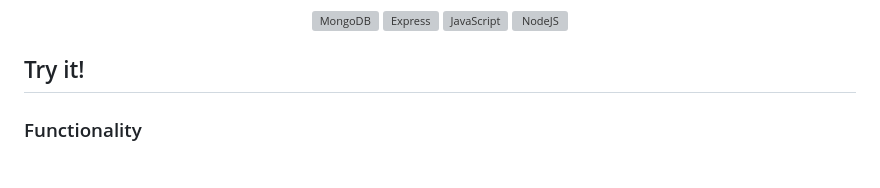
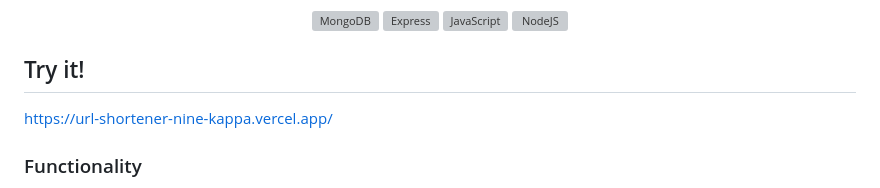
Before and after one commit to creinis/url-shortener-fcc-backend-api-cert, a Markdown page: README.md, the part around the change. Rendered like a GitHub page; grey boxes are pictures that could not be loaded.

Commit message:
address add

```diff
--- a/README.md
+++ b/README.md
@@ -13,7 +13,7 @@ Aqui está o conteúdo para o seu `README.md` adaptado ao URL Shortener Microser
 </p>
 
 ## Try it!
-
+https://url-shortener-nine-kappa.vercel.app/
 
 ### Functionality
 
```
